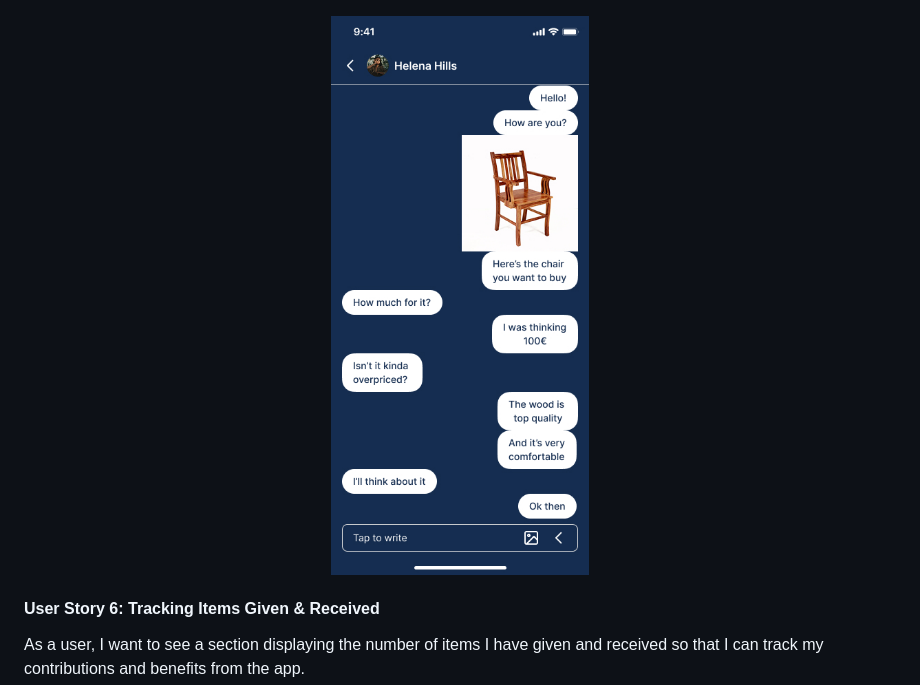
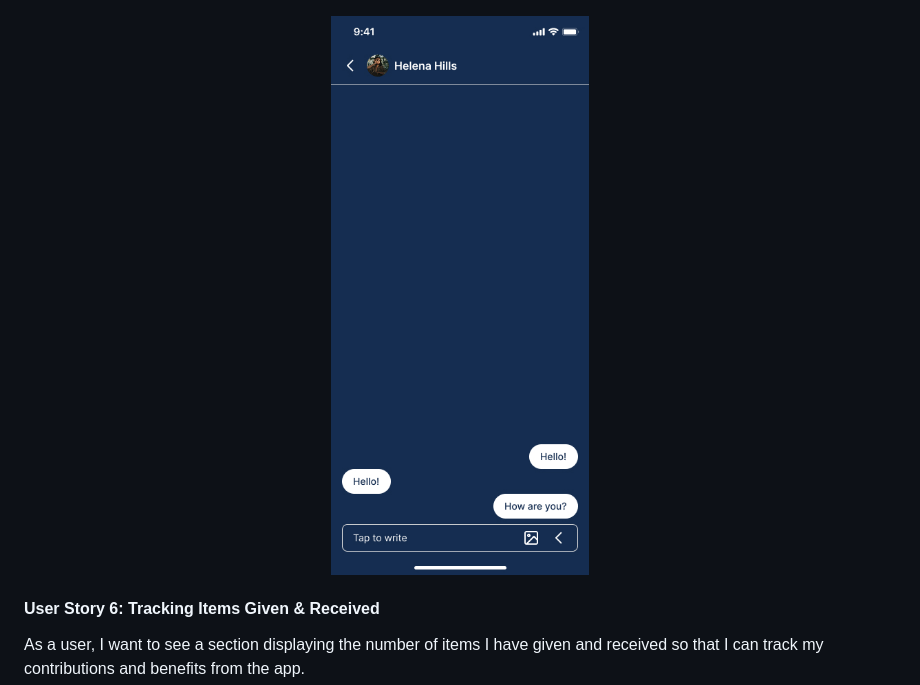
Before and after one commit to casemiromjm/ItemSwap, a Markdown page: README.md, the part around the change. Drawn GitHub-style; pictures changed too: documentation/mockups/Chat1.jpg (added).

```diff
--- a/README.md
+++ b/README.md
@@ -233,7 +233,7 @@ As a user, I want to start a chat with an item’s owner, exchange messages, and
   <img src=documentation/mockups/Contacts.jpg/>
 </p>
 <p align="center" justify="center">
-  <img src=documentation/mockups/Chat.jpg/>
+  <img src=documentation/mockups/Chat1.jpg/>
 </p>
 
 #### User Story 6: Tracking Items Given & Received
```
Also changed, not shown: documentation/mockups/Chat2.jpg (added), documentation/mockups/Chat3.jpg (renamed from documentation/mockups/Chat.jpg), documentation/mockups/Chat4.jpg (added).
